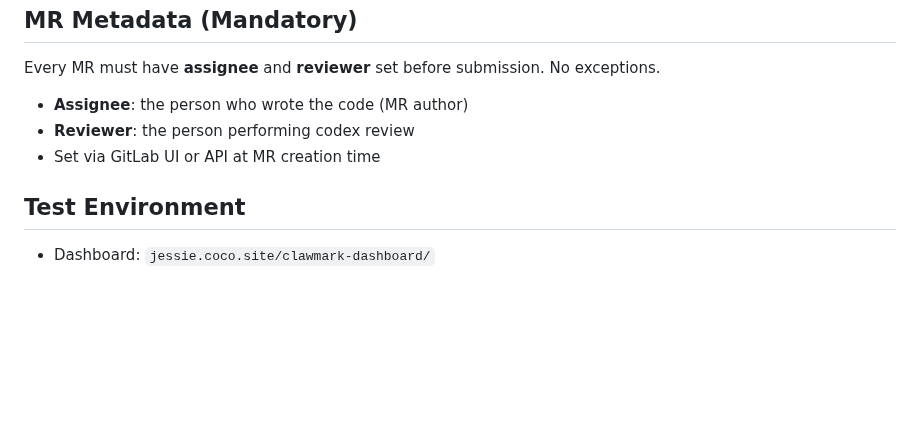
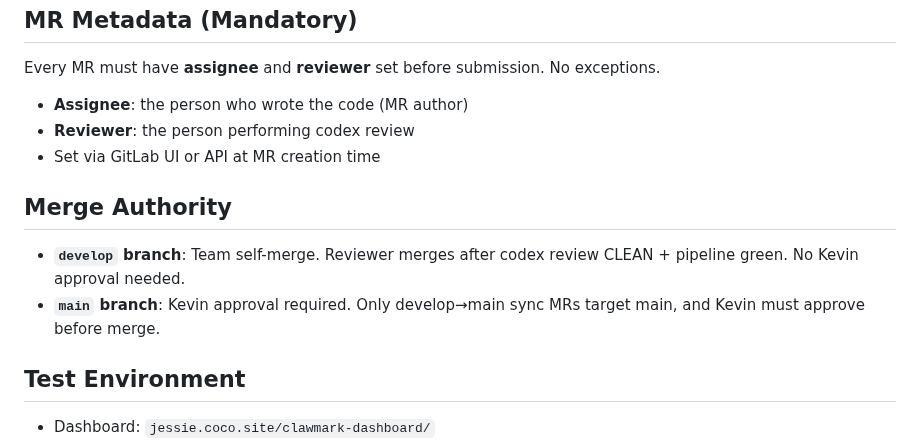
Before and after one commit to coco-xyz/clawmark, a Markdown page: CLAUDE.md, the part around the change. GitHub-like rendering; blank space fills up the shorter version.

Commit message:
docs: add merge authority rules to CLAUDE.md
Kevin directive: team can self-merge to develop (review CLEAN +
pipeline green). Main branch requires Kevin approval.

Co-Authored-By: Claude Opus 4.6 <noreply@anthropic.com>

```diff
--- a/CLAUDE.md
+++ b/CLAUDE.md
@@ -75,6 +75,11 @@ Every MR must have **assignee** and **reviewer** set before submission. No excep
 - **Reviewer**: the person performing codex review
 - Set via GitLab UI or API at MR creation time
 
+## Merge Authority
+
+- **`develop` branch**: Team self-merge. Reviewer merges after codex review CLEAN + pipeline green. No Kevin approval needed.
+- **`main` branch**: Kevin approval required. Only develop→main sync MRs target main, and Kevin must approve before merge.
+
 ## Test Environment
 
 - Dashboard: `jessie.coco.site/clawmark-dashboard/`
```
